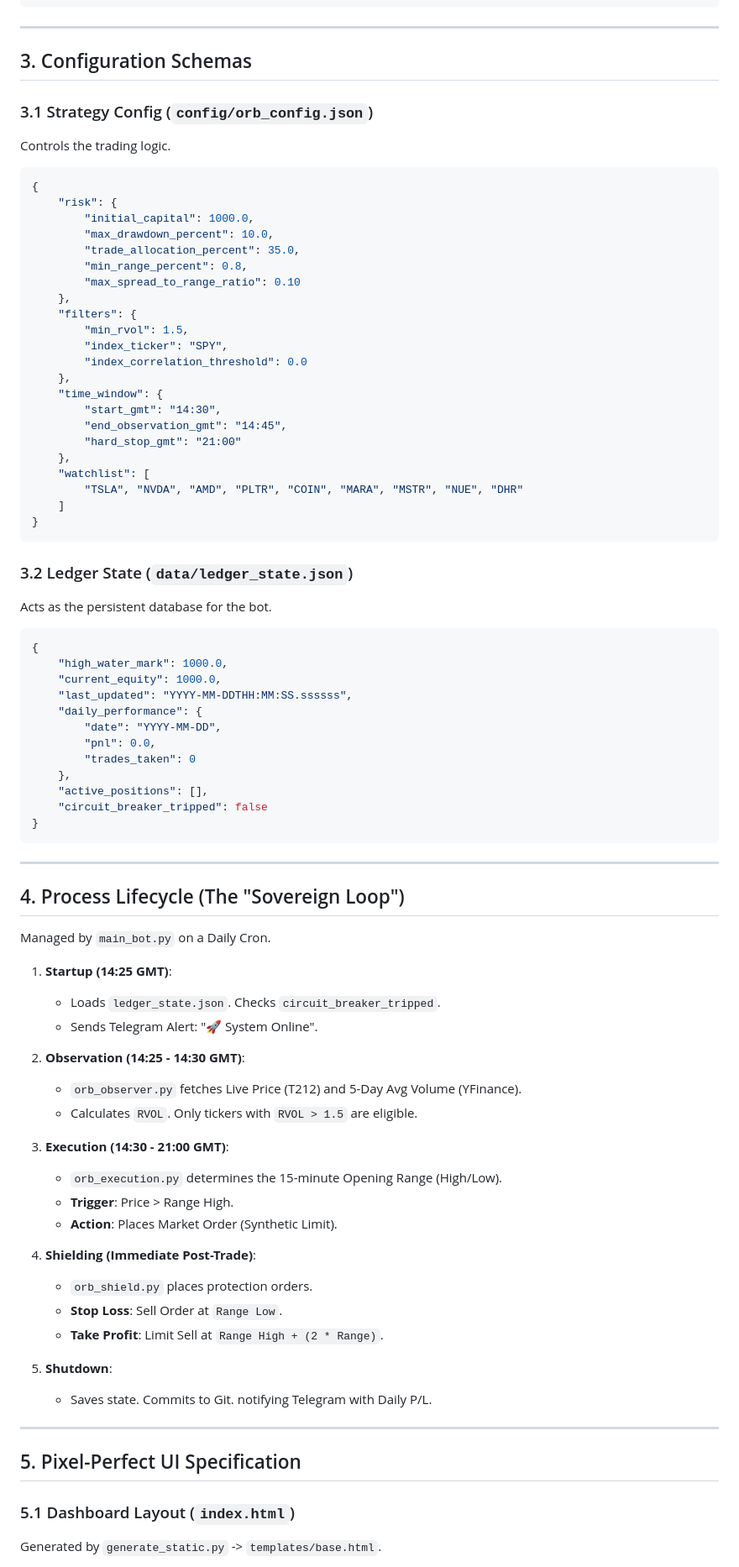
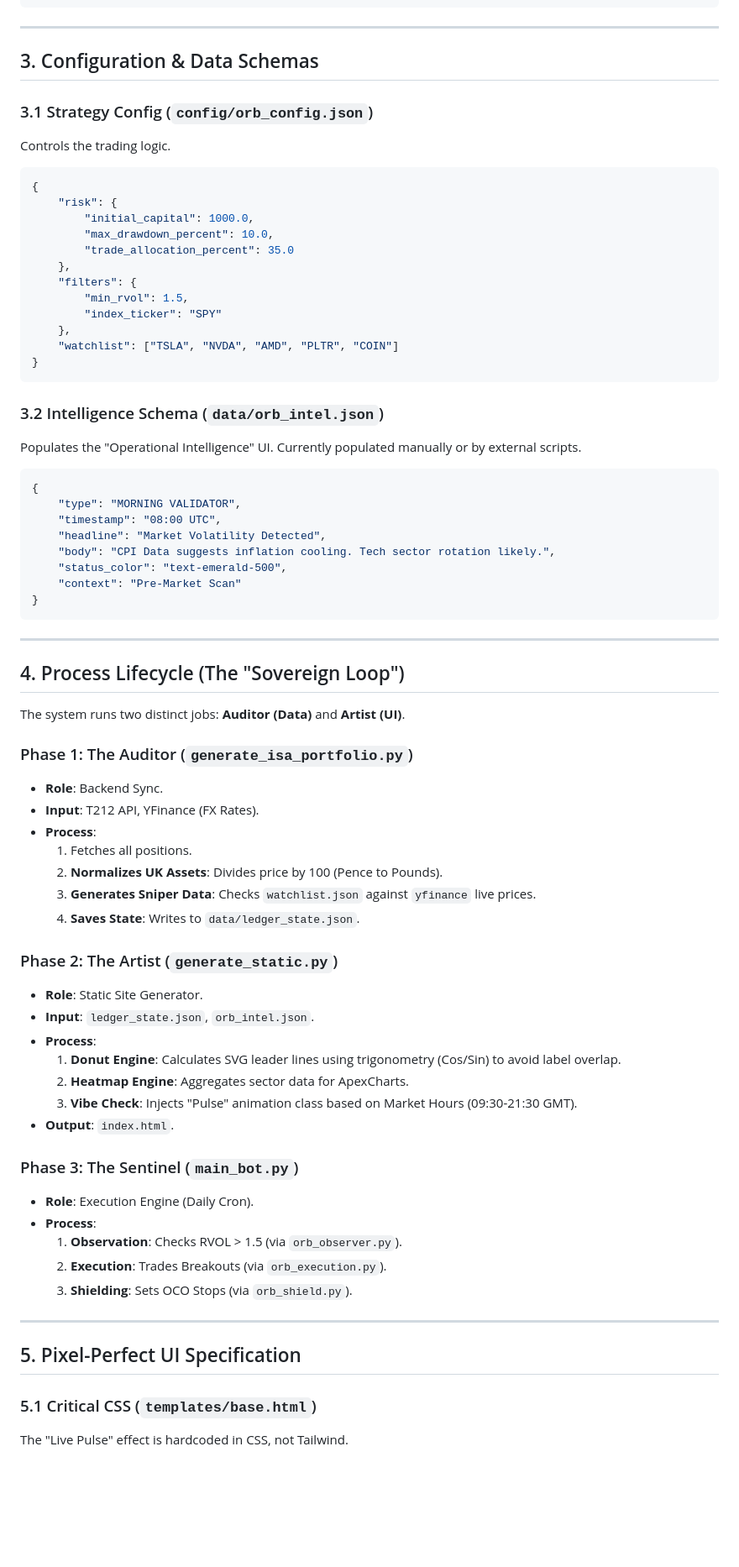
Before and after one commit to Dewsbex/sovereign-sentinel, a Markdown page: FULL_SYSTEM_SPEC.md, the part around one of its changes. Shown at 84% size. Rendered like a GitHub page; blank space fills up the shorter version.

Commit message:
Documentation: Final Polish of FULL_SYSTEM_SPEC.md (v32.46)

````diff
--- a/FULL_SYSTEM_SPEC.md
+++ b/FULL_SYSTEM_SPEC.md
@@ -61,7 +62,7 @@ alpha-vantage
 
 ---
 
-## 3. Configuration Schemas
+## 3. Configuration & Data Schemas
 
 ### 3.1 Strategy Config (`config/orb_config.json`)
 Controls the trading logic.
@@ -70,73 +71,64 @@ Controls the trading logic.
     "risk": {
         "initial_capital": 1000.0,
         "max_drawdown_percent": 10.0,
-        "trade_allocation_percent": 35.0,
-        "min_range_percent": 0.8,
-        "max_spread_to_range_ratio": 0.10
+        "trade_allocation_percent": 35.0
     },
     "filters": {
         "min_rvol": 1.5,
-        "index_ticker": "SPY",
-        "index_correlation_threshold": 0.0
+        "index_ticker": "SPY"
     },
-    "time_window": {
-        "start_gmt": "14:30",
-        "end_observation_gmt": "14:45",
-        "hard_stop_gmt": "21:00"
-    },
-    "watchlist": [
-        "TSLA", "NVDA", "AMD", "PLTR", "COIN", "MARA", "MSTR", "NUE", "DHR"
-    ]
+    "watchlist": ["TSLA", "NVDA", "AMD", "PLTR", "COIN"]
 }
 ```
 
-### 3.2 Ledger State (`data/ledger_state.json`)
-Acts as the persistent database for the bot.
+### 3.2 Intelligence Schema (`data/orb_intel.json`)
+Populates the "Operational Intelligence" UI. Currently populated manually or by external scripts.
 ```json
 {
-    "high_water_mark": 1000.0,
-    "current_equity": 1000.0,
-    "last_updated": "YYYY-MM-DDTHH:MM:SS.ssssss",
-    "daily_performance": {
-        "date": "YYYY-MM-DD",
-        "pnl": 0.0,
-        "trades_taken": 0
-    },
-    "active_positions": [],
-    "circuit_breaker_tripped": false
+    "type": "MORNING VALIDATOR",
+    "timestamp": "08:00 UTC",
+    "headline": "Market Volatility Detected",
+    "body": "CPI Data suggests inflation cooling. Tech sector rotation likely.",
+    "status_color": "text-emerald-500",
+    "context": "Pre-Market Scan"
 }
 ```
 
 ---
 
 ## 4. Process Lifecycle (The "Sovereign Loop")
-Managed by `main_bot.py` on a Daily Cron.
 
-1.  **Startup (14:25 GMT)**:
-    - Loads `ledger_state.json`. Checks `circuit_breaker_tripped`.
-    - Sends Telegram Alert: "🚀 System Online".
+The system runs two distinct jobs: **Auditor (Data)** and **Artist (UI)**.
 
-2.  **Observation (14:25 - 14:30 GMT)**:
-    - `orb_observer.py` fetches Live Price (T212) and 5-Day Avg Volume (YFinance).
-    - Calculates `RVOL`. Only tickers with `RVOL > 1.5` are eligible.
+### Phase 1: The Auditor (`generate_isa_portfolio.py`)
+- **Role**: Backend Sync.
+- **Input**: T212 API, YFinance (FX Rates).
+- **Process**:
+    1.  Fetches all positions.
+    2.  **Normalizes UK Assets**: Divides price by 100 (Pence to Pounds).
+    3.  **Generates Sniper Data**: Checks `watchlist.json` against `yfinance` live prices.
+    4.  **Saves State**: Writes to `data/ledger_state.json`.
 
-3.  **Execution (14:30 - 21:00 GMT)**:
-    - `orb_execution.py` determines the 15-minute Opening Range (High/Low).
-    - **Trigger**: Price > Range High.
-    - **Action**: Places Market Order (Synthetic Limit).
+### Phase 2: The Artist (`generate_static.py`)
+- **Role**: Static Site Generator.
+- **Input**: `ledger_state.json`, `orb_intel.json`.
+- **Process**:
+    1.  **Donut Engine**: Calculates SVG leader lines using trigonometry (Cos/Sin) to avoid label overlap.
+    2.  **Heatmap Engine**: Aggregates sector data for ApexCharts.
+    3.  **Vibe Check**: Injects "Pulse" animation class based on Market Hours (09:30-21:30 GMT).
+- **Output**: `index.html`.
 
-4.  **Shielding (Immediate Post-Trade)**:
-    - `orb_shield.py` places protection orders.
-    - **Stop Loss**: Sell Order at `Range Low`.
-    - **Take Profit**: Limit Sell at `Range High + (2 * Range)`.
-
-5.  **Shutdown**:
-    - Saves state. Commits to Git. notifying Telegram with Daily P/L.
+### Phase 3: The Sentinel (`main_bot.py`)
+- **Role**: Execution Engine (Daily Cron).
+- **Process**:
+    1.  **Observation**: Checks RVOL > 1.5 (via `orb_observer.py`).
+    2.  **Execution**: Trades Breakouts (via `orb_execution.py`).
+    3.  **Shielding**: Sets OCO Stops (via `orb_shield.py`).
 
 ---
 
 ## 5. Pixel-Perfect UI Specification
 
-### 5.1 Dashboard Layout (`index.html`)
-Generated by `generate_static.py` -> `templates/base.html`.
+### 5.1 Critical CSS (`templates/base.html`)
+The "Live Pulse" effect is hardcoded in CSS, not Tailwind.
 
````
Also changed, not shown: other parts of FULL_SYSTEM_SPEC.md (+41 -64 lines).
